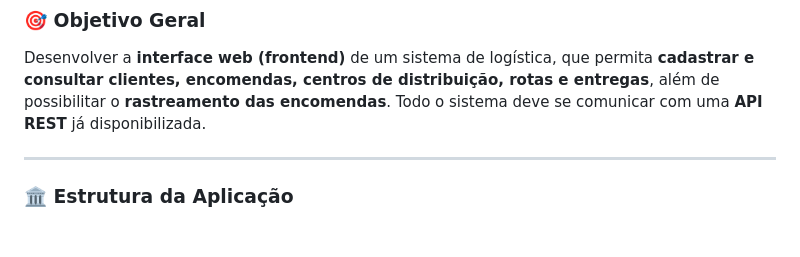
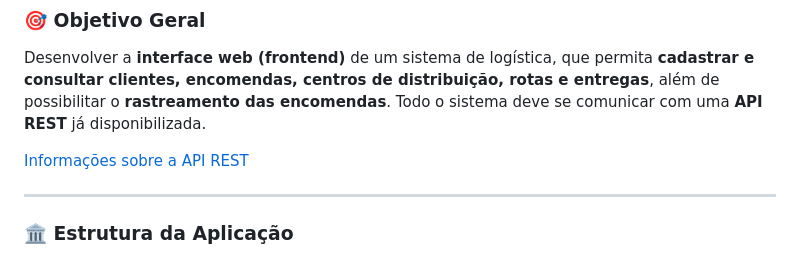
Before and after one commit to delanohelio/dsw, a Markdown page: projeto/requisitos.md, the part around the change. Rendered like a GitHub page; blank space fills up the shorter version.

Commit message:
Informações sobre a API.

```diff
--- a/projeto/requisitos.md
+++ b/projeto/requisitos.md
@@ -3,6 +3,8 @@
 ### 🎯 **Objetivo Geral**
 
 Desenvolver a **interface web (frontend)** de um sistema de logística, que permita **cadastrar e consultar clientes, encomendas, centros de distribuição, rotas e entregas**, além de possibilitar o **rastreamento das encomendas**. Todo o sistema deve se comunicar com uma **API REST** já disponibilizada.
+
+[Informações sobre a API REST](api.md)
 
 ---
 
```
Also changed, not shown: projeto/api.md (added, +174 -0 lines).
